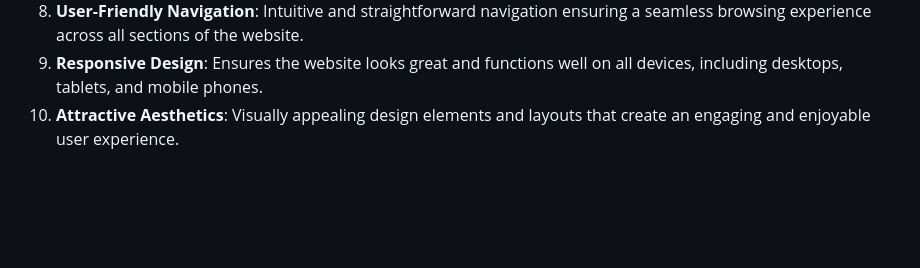
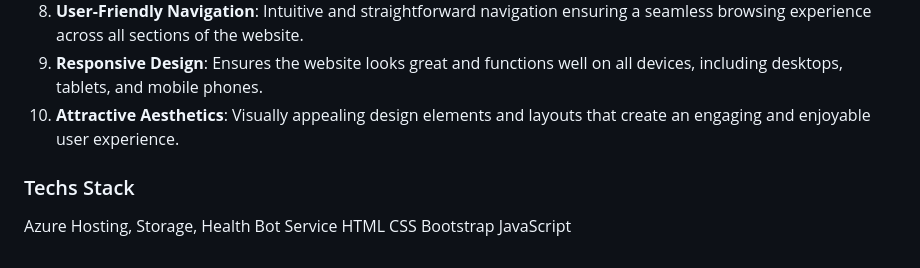
Before and after one commit to VarsiniMarimuthu/FinalProject, a Markdown page: README.md, the part around the change. Rendered like a GitHub page; blank space fills up the shorter version.

```diff
--- a/README.md
+++ b/README.md
@@ -33,3 +33,11 @@ Azure bot Service: Azure Bot Service powers the AI chatbot on the Burger Bliss w
 8. **User-Friendly Navigation**: Intuitive and straightforward navigation ensuring a seamless browsing experience across all sections of the website.
 9. **Responsive Design**: Ensures the website looks great and functions well on all devices, including desktops, tablets, and mobile phones.
 10. **Attractive Aesthetics**: Visually appealing design elements and layouts that create an engaging and enjoyable user experience.
+
+
+### Techs Stack
+Azure Hosting, Storage, Health Bot Service
+HTML
+CSS
+Bootstrap
+JavaScript
```
